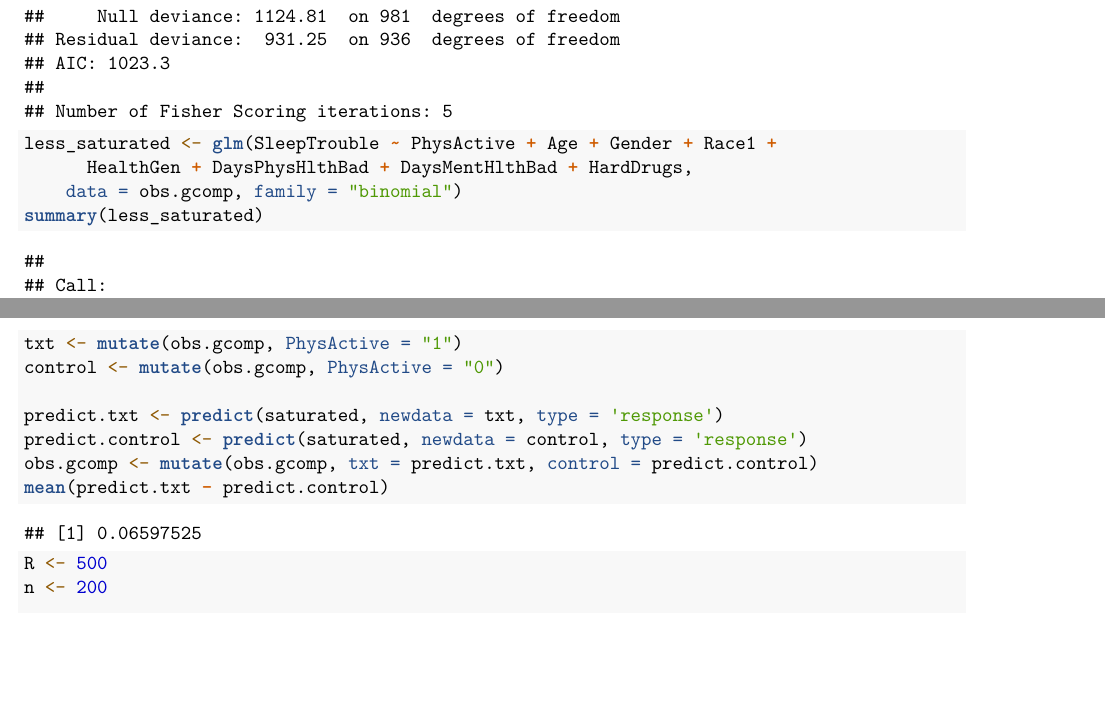
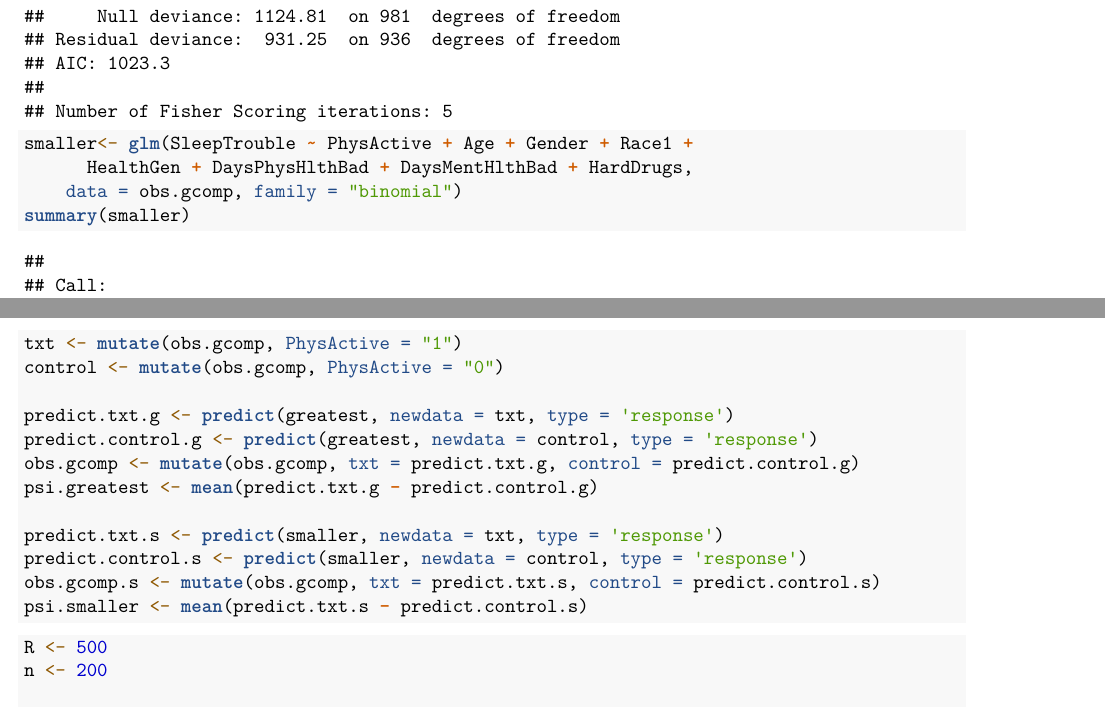
Before and after one commit to ckusiak17/CausalInference, an R Markdown document (Question5.Rmd): two parts of pages 3 and 4 of 4 before the commit and two parts of pages 3 and 4 of 5 after it, joined at a grey line, cut so that both start at the same text, the shorter picture padded with empty space. Rendered offline with R 4.5, knitr and Pandoc, then LaTeX, with nearby package versions; some code elsewhere in the file could not run offline; common packages that the code uses without loading them are loaded.

Commit message:
g-comp is finished

````diff
--- a/Question5.Rmd
+++ b/Question5.Rmd
@@ -48 +46,0 @@ summary(saturated)
-less_saturated <- glm(SleepTrouble ~ PhysActive + Age + Gender + Race1 +
@@ -49,6 +48,7 @@ less_saturated <- glm(SleepTrouble ~ PhysActive + Age + Gender + Race1 +
+smaller<- glm(SleepTrouble ~ PhysActive + Age + Gender + Race1 +
       HealthGen + DaysPhysHlthBad + DaysMentHlthBad + HardDrugs,
     data = obs.gcomp, family = "binomial")
-summary(less_saturated)
+summary(smaller)
 
 ```
 
@@ -56,10 +56,15 @@ summary(less_saturated)
 txt <- mutate(obs.gcomp, PhysActive = "1")
 control <- mutate(obs.gcomp, PhysActive = "0")
 
-predict.txt <- predict(saturated, newdata = txt, type = 'response')
-predict.control <- predict(saturated, newdata = control, type = 'response')
-obs.gcomp <- mutate(obs.gcomp, txt = predict.txt, control = predict.control)
-mean(predict.txt - predict.control)
+predict.txt.g <- predict(greatest, newdata = txt, type = 'response')
+predict.control.g <- predict(greatest, newdata = control, type = 'response')
+obs.gcomp <- mutate(obs.gcomp, txt = predict.txt.g, control = predict.control.g)
+psi.greatest <- mean(predict.txt.g - predict.control.g)
+
+predict.txt.s <- predict(smaller, newdata = txt, type = 'response')
+predict.control.s <- predict(smaller, newdata = control, type = 'response')
+obs.gcomp.s <- mutate(obs.gcomp, txt = predict.txt.s, control = predict.control.s)
+psi.smaller <- mean(predict.txt.s - predict.control.s)
 ```
 
 ```{r interations_500}
````
Also changed, not shown: Question5.Rmd (9 more changed lines).
